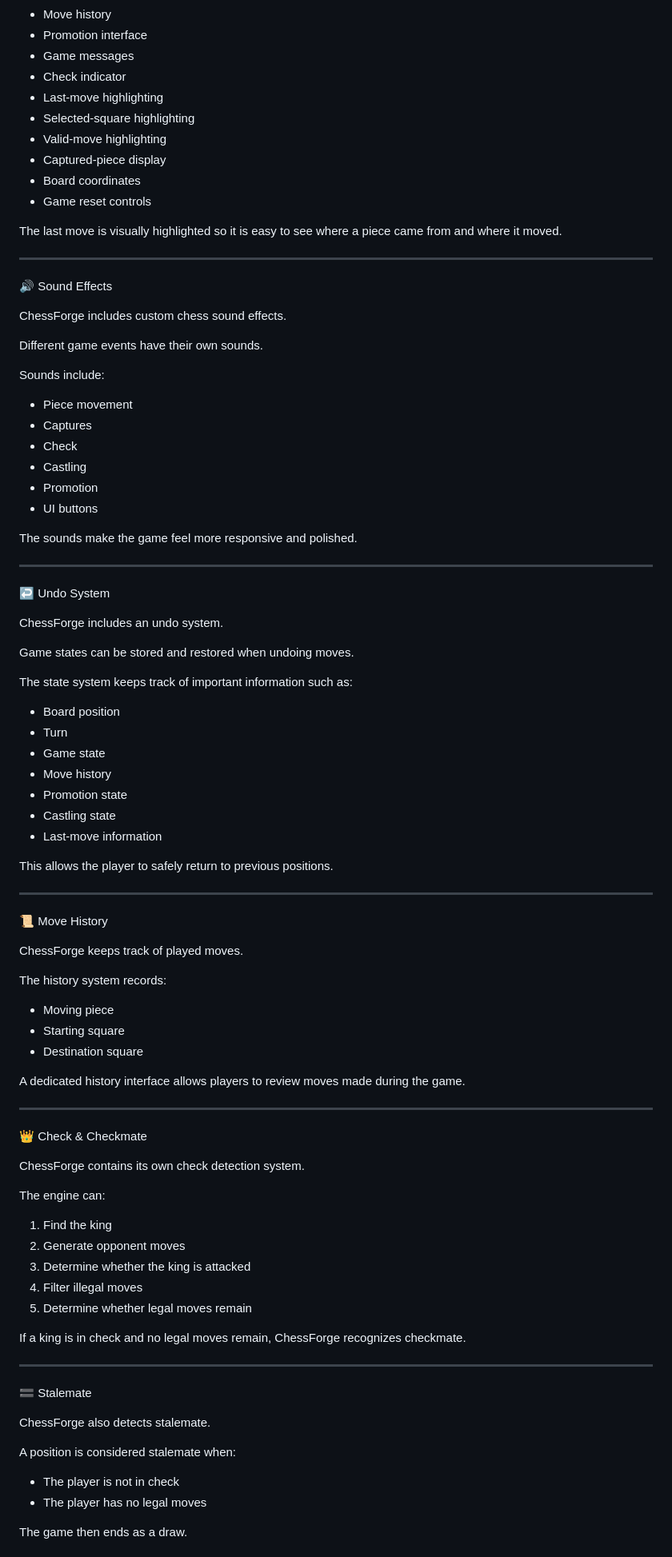
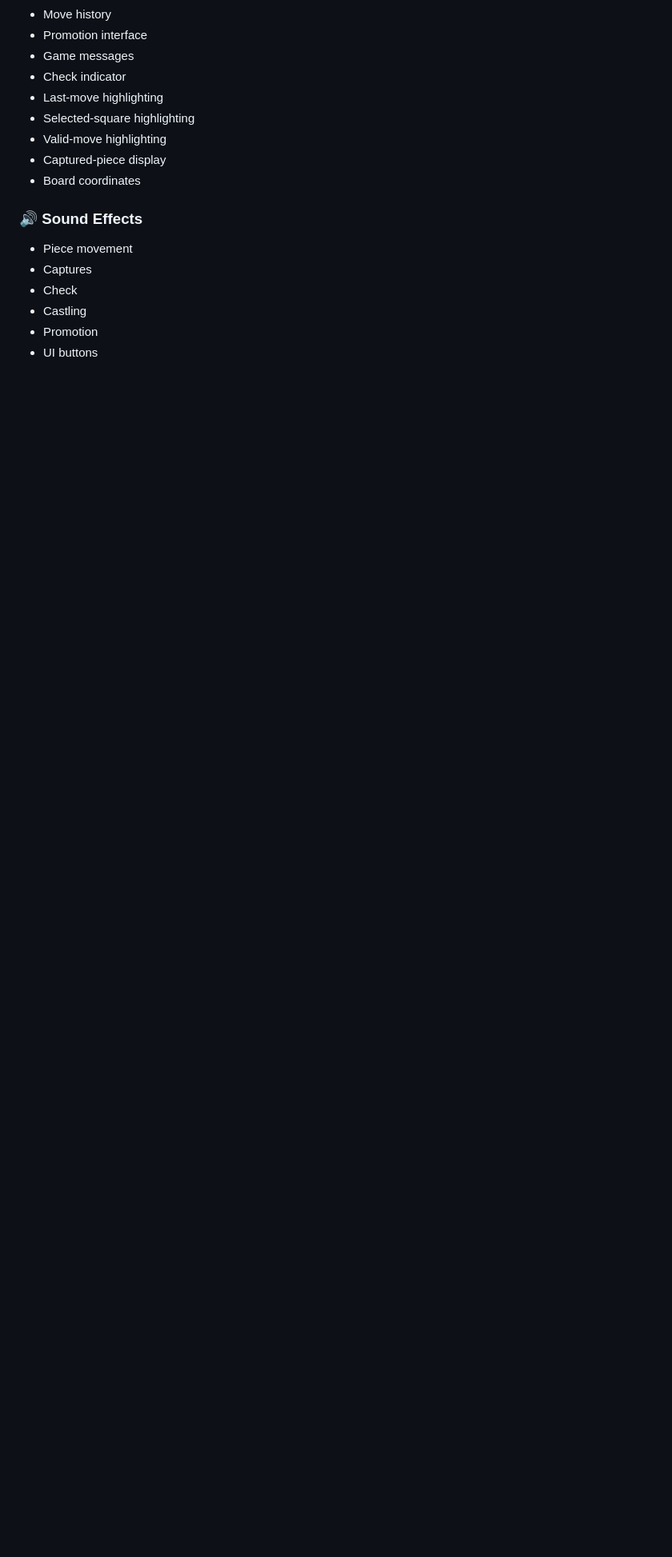
Before and after one commit to NakshGargDev/ChessForge, a Markdown page: README.md, the part around one of its changes. Shown at 80% size. Drawn GitHub-style; blank space fills up the shorter version.

```diff
--- a/README.md
+++ b/README.md
@@ -167,20 +88,8 @@ It includes:
 - Valid-move highlighting
 - Captured-piece display
 - Board coordinates
-- Game reset controls
 
-The last move is visually highlighted so it is easy to see where a piece came from and where it moved.
-
----
-
-🔊 Sound Effects
-
-ChessForge includes custom chess sound effects.
-
-Different game events have their own sounds.
-
-Sounds include:
-
+### 🔊 Sound Effects
 - Piece movement
 - Captures
 - Check
@@ -188,68 +97,3 @@ Sounds include:
 - Promotion
 - UI buttons
 
-The sounds make the game feel more responsive and polished.
-
----
-
-↩️ Undo System
-
-ChessForge includes an undo system.
-
-Game states can be stored and restored when undoing moves.
-
-The state system keeps track of important information such as:
-
-- Board position
-- Turn
-- Game state
-- Move history
-- Promotion state
-- Castling state
-- Last-move information
-
-This allows the player to safely return to previous positions.
-
----
-
-📜 Move History
-
-ChessForge keeps track of played moves.
-
-The history system records:
-
-- Moving piece
-- Starting square
-- Destination square
-
-A dedicated history interface allows players to review moves made during the game.
-
----
-
-👑 Check & Checkmate
-
-ChessForge contains its own check detection system.
-
-The engine can:
-
-1. Find the king
-2. Generate opponent moves
-3. Determine whether the king is attacked
-4. Filter illegal moves
-5. Determine whether legal moves remain
-
-If a king is in check and no legal moves remain, ChessForge recognizes checkmate.
-
----
-
-🟰 Stalemate
-
-ChessForge also detects stalemate.
-
-A position is considered stalemate when:
-
-- The player is not in check
-- The player has no legal moves
-
-The game then ends as a draw.
-
```
Also changed, not shown: other parts of README.md (+71 -256 lines).
